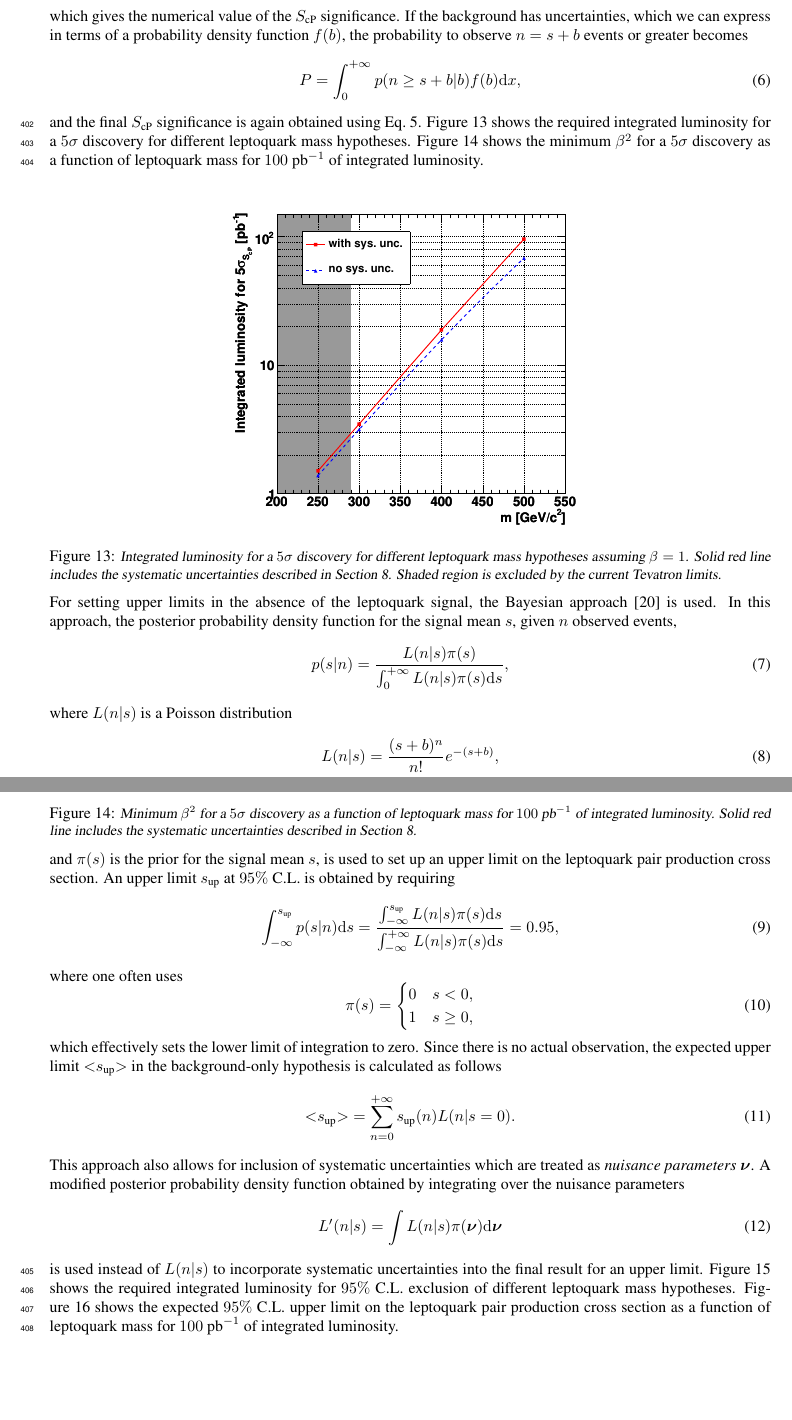
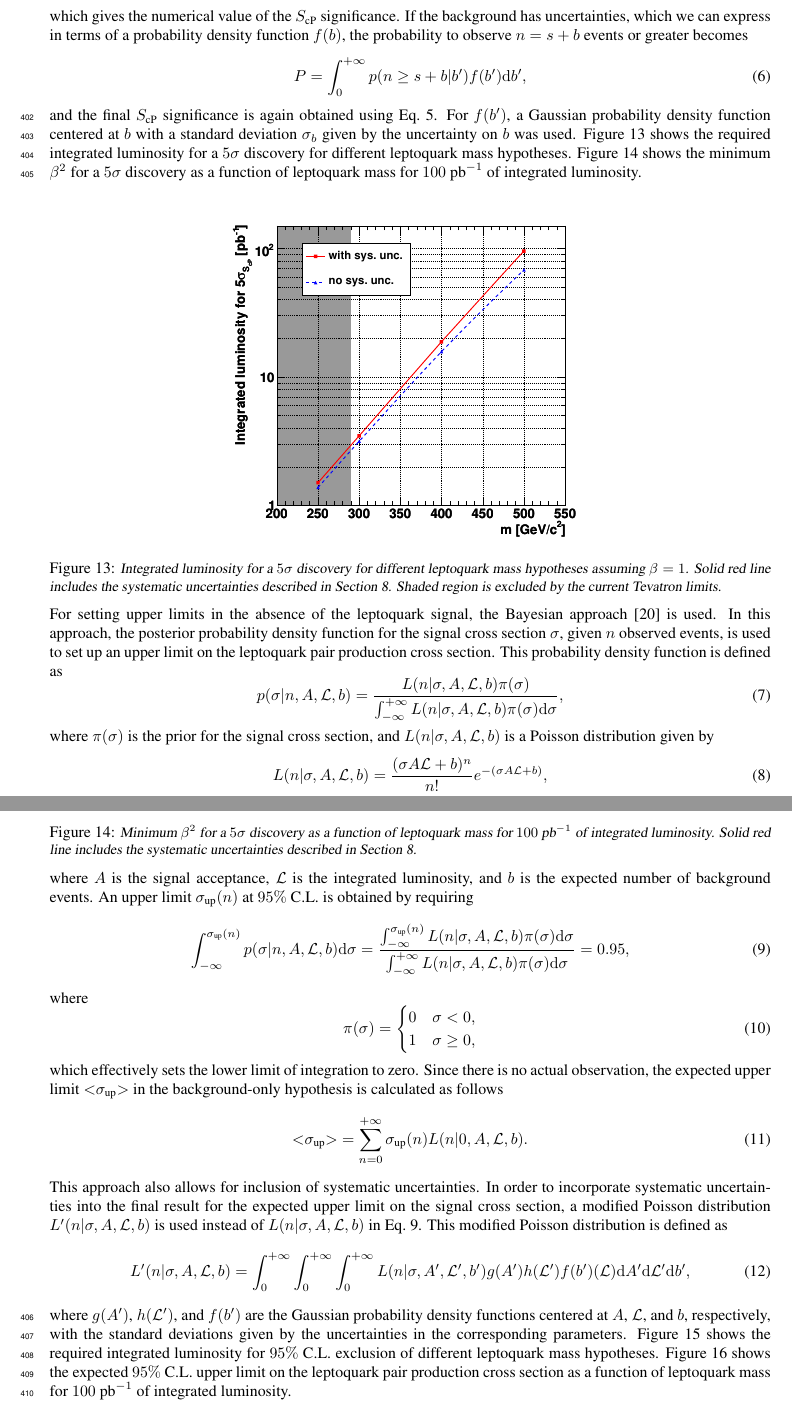
Before and after one commit to CMSLQ/LaTex, a LaTeX thesis (AnalysisNote/main.tex, which reads AnalysisNote/cmsPotential.tex): two parts of pages 22 and 23 of 26, joined at a grey line, cut so that both start at the same text. Compiled offline with LaTeX, dvips and Ghostscript.

Commit message:
updates and fixes

```diff
--- a/AnalysisNote/cmsPotential.tex
+++ b/AnalysisNote/cmsPotential.tex
@@ -27,11 +27,13 @@ P = \frac{1}{\sqrt{2\pi}}\int_{S_\text{cP}}^{+\infty} e^{-\frac{x^2}{2}}\mathrm{
 which gives the numerical value of the $S_\text{cP}$ significance. If the background has uncertainties, which we can express in terms of
 a probability density function $f(b)$, the probability to observe $n=s+b$ events or greater becomes
 \begin{equation}
-P = \int_0^{+\infty} p(n\geq s+b|b)f(b)\mathrm{d}x,
+P = \int_0^{+\infty} p(n\geq s+b|b')f(b')\mathrm{d}b',
 \end{equation}
-and the final $S_\text{cP}$ significance is again obtained using Eq.~\ref{eq:ScP}. Figure~\ref{fig:discovery} shows the required integrated luminosity
-for a $5\sigma$ discovery for different leptoquark mass hypotheses. Figure~\ref{fig:discovery_beta} shows the minimum $\beta^2$ for
-a $5\sigma$ discovery as a function of leptoquark mass for $100\text{ pb}^{-1}$ of integrated luminosity.
+and the final $S_\text{cP}$ significance is again obtained using Eq.~\ref{eq:ScP}. For $f(b')$, a Gaussian probability density function
+centered at $b$ with a standard deviation $\sigma_b$ given by the uncertainty on $b$ was used.
+Figure~\ref{fig:discovery} shows the required integrated luminosity for a $5\sigma$ discovery for different leptoquark mass hypotheses.
+Figure~\ref{fig:discovery_beta} shows the minimum $\beta^2$ for a $5\sigma$ discovery as a function of leptoquark mass for $100\text{ pb}^{-1}$
+of integrated luminosity.
 
 \begin{figure}[h!]
  \centering
@@ -50,37 +52,41 @@ uncertainties described in Section~\ref{sec:Systematics}.\label{fig:discovery_be
 
 
 For setting upper limits in the absence of the leptoquark signal, the Bayesian approach~\cite{ref:bayes} is used. In this approach, the
-posterior probability density function for the signal mean $s$, given $n$ observed events,
+posterior probability density function for the signal cross section $\sigma$, given $n$ observed events, is used to set up an upper limit
+on the leptoquark pair production cross section. This probability density function is defined as
 \begin{equation}
-p(s|n)=\frac{L(n|s)\pi(s)}{\int_0^{+\infty}L(n|s)\pi(s)\mathrm{d}s},
+p(\sigma|n,A,\mathcal{L},b)=\frac{L(n|\sigma,A,\mathcal{L},b)\pi(\sigma)}{\int_{-\infty}^{+\infty}L(n|\sigma,A,\mathcal{L},b)\pi(\sigma)\mathrm{d}\sigma},
 \end{equation}
-where $L(n|s)$ is a Poisson distribution
+where $\pi(\sigma)$ is the prior for the signal cross section, and $L(n|\sigma,A,\mathcal{L},b)$ is a Poisson distribution given by
 \begin{equation}
-L(n|s)=\frac{(s+b)^n}{n!}e^{-(s+b)},
+L(n|\sigma,A,\mathcal{L},b)=\frac{(\sigma A\mathcal{L}+b)^n}{n!}e^{-(\sigma A\mathcal{L}+b)},
 \end{equation}
-and $\pi(s)$ is the prior for the signal mean $s$, is used to set up an upper limit on the leptoquark pair production cross section.
-An upper limit $s_\text{up}$ at $95\%$ C.L. is obtained by requiring
+where $A$ is the signal acceptance, $\mathcal{L}$ is the integrated luminosity, and $b$ is the expected number of background events.
+An upper limit $\sigma_\text{up}(n)$ at $95\%$ C.L. is obtained by requiring
 \begin{equation}
-\int_{-\infty}^{s_\text{up}}p(s|n)\mathrm{d}s=\frac{\int_{-\infty}^{s_\text{up}}L(n|s)\pi(s)\mathrm{d}s}{\int_{-\infty}^{+\infty}L(n|s)\pi(s)\mathrm{d}s}=0.95,
+\int_{-\infty}^{\sigma_\text{up}(n)}p(\sigma|n,A,\mathcal{L},b)\mathrm{d}\sigma=\frac{\int_{-\infty}^{\sigma_\text{up}(n)}L(n|\sigma,A,\mathcal{L},b)\pi(\sigma)\mathrm{d}\sigma}{\int_{-\infty}^{+\infty}L(n|\sigma,A,\mathcal{L},b)\pi(\sigma)\mathrm{d}\sigma}=0.95,
+\label{eq:xs_up}
 \end{equation}
-where one often uses
+where
 \begin{equation}
-\pi(s)=\begin{cases}
-          0&  s<0,\\
-          1&  s\geq 0,
+\pi(\sigma)=\begin{cases}
+          0&  \sigma<0,\\
+          1&  \sigma\geq 0,
 \end{cases}
 \end{equation}
 which effectively sets the lower limit of integration to zero. Since there is no actual observation, the expected
-upper limit $\mathrm{<}s_\text{up}\mathrm{>}$ in the background-only hypothesis is calculated as follows
+upper limit $\mathrm{<}\sigma_\text{up}\mathrm{>}$ in the background-only hypothesis is calculated as follows
 \begin{equation}
-\mathrm{<}s_\text{up}\mathrm{>}=\sum_{n=0}^{+\infty} s_\text{up}(n)L(n|s=0).
+\mathrm{<}\sigma_\text{up}\mathrm{>}=\sum_{n=0}^{+\infty} \sigma_\text{up}(n)L(n|0,A,\mathcal{L},b).
 \end{equation}
-This approach also allows for inclusion of systematic uncertainties which are treated as \emph{nuisance parameters} $\bm{\nu}$.
-A modified posterior probability density function obtained by integrating over the nuisance parameters
+This approach also allows for inclusion of systematic uncertainties. In order to incorporate systematic uncertainties into the final
+result for the expected upper limit on the signal cross section, a modified Poisson distribution $L'(n|\sigma,A,\mathcal{L},b)$ is used instead of
+$L(n|\sigma,A,\mathcal{L},b)$ in Eq.~\ref{eq:xs_up}. This modified Poisson distribution is defined as
 \begin{equation}
-L'(n|s)=\int L(n|s)\pi(\bm{\nu})\mathrm{d}\bm{\nu}
+L'(n|\sigma,A,\mathcal{L},b)=\int_0^{+\infty}\int_0^{+\infty}\int_0^{+\infty} L(n|\sigma,A',\mathcal{L}',b')g(A')h(\mathcal{L}')f(b')(\mathcal{L})\mathrm{d}A'\mathrm{d}\mathcal{L}'\mathrm{d}b',
 \end{equation}
-is used instead of $L(n|s)$ to incorporate systematic uncertainties into the final result for an upper limit. Figure~\ref{fig:exclusion}
+where $g(A')$, $h(\mathcal{L}')$, and $f(b')$ are the Gaussian probability density functions centered at $A$, $\mathcal{L}$, and $b$, respectively,
+with the standard deviations given by the uncertainties in the corresponding parameters. Figure~\ref{fig:exclusion}
 shows the required integrated luminosity for $95\%$ C.L. exclusion of different leptoquark mass hypotheses. Figure~\ref{fig:exclusion_xs}
 shows the expected $95\%$ C.L. upper limit on the leptoquark pair production cross section as a function of leptoquark mass for $100\text{ pb}^{-1}$
 of integrated luminosity.
```
